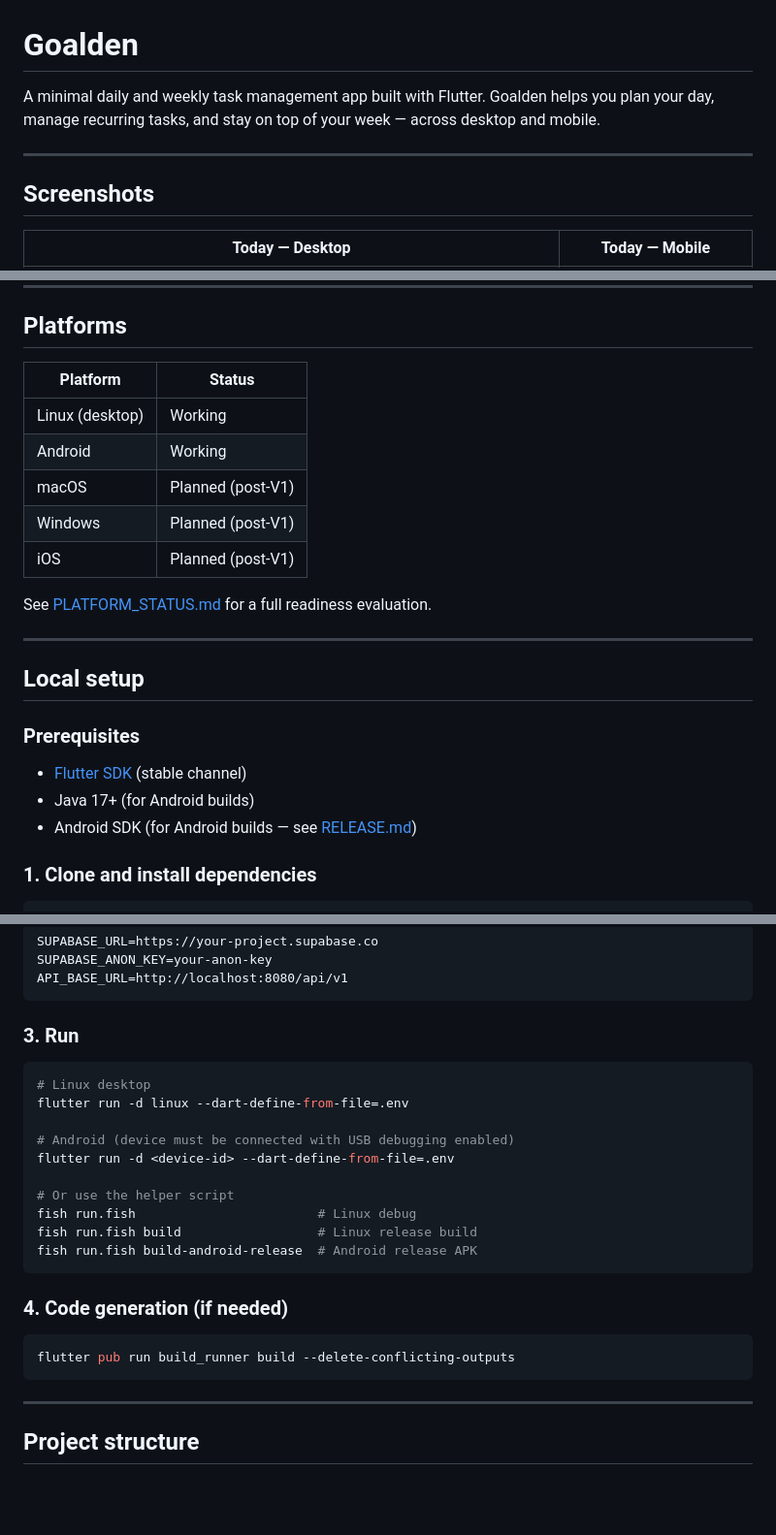
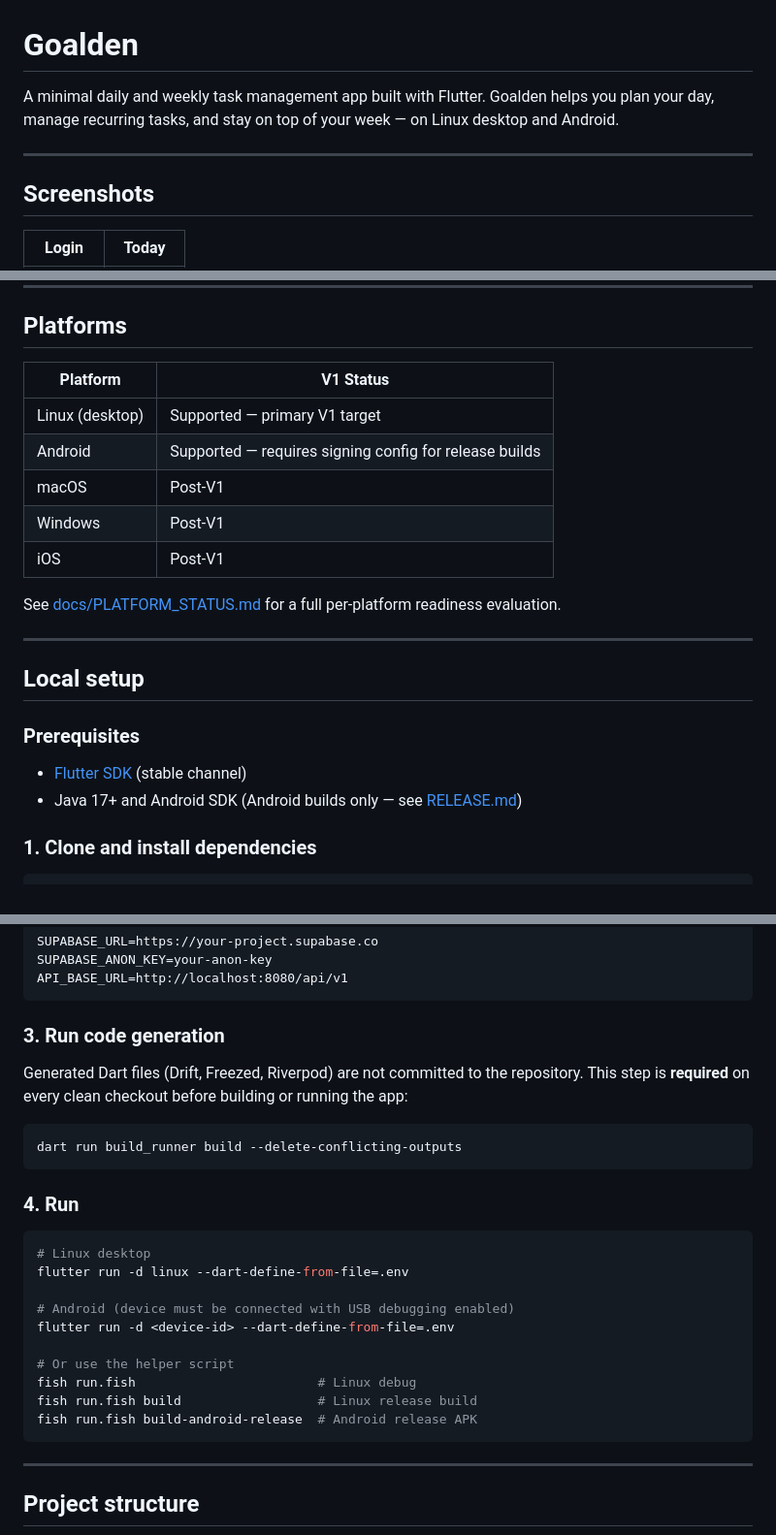
Before and after one commit to mavalu22/goalden-front, a Markdown page: README.md, 3 parts joined by grey strips. Shown at 97% size. Drawn GitHub-style; blank space fills up the shorter version.

````diff
--- a/README.md
+++ b/README.md
@@ -1,10 +1,10 @@
 # Goalden
 
-A minimal daily and weekly task management app built with Flutter. Goalden helps you plan your day, manage recurring tasks, and stay on top of your week — across desktop and mobile.
+A minimal daily and weekly task management app built with Flutter. Goalden helps you plan your day, manage recurring tasks, and stay on top of your week — on Linux desktop and Android.
 
 ---
 
 ## Screenshots
 
-| Today — Desktop | Today — Mobile |
+| Login | Today |
 |---|---|
@@ -60,15 +56,15 @@ See [goalden-back/docs/ARCHITECTURE.md](https://github.com/mavalu22/goalden-back
 
 ## Platforms
 
-| Platform | Status |
+| Platform | V1 Status |
 |---|---|
-| Linux (desktop) | Working |
-| Android | Working |
-| macOS | Planned (post-V1) |
-| Windows | Planned (post-V1) |
-| iOS | Planned (post-V1) |
+| Linux (desktop) | Supported — primary V1 target |
+| Android | Supported — requires signing config for release builds |
+| macOS | Post-V1 |
+| Windows | Post-V1 |
+| iOS | Post-V1 |
 
-See [PLATFORM_STATUS.md](PLATFORM_STATUS.md) for a full readiness evaluation.
+See [docs/PLATFORM_STATUS.md](docs/PLATFORM_STATUS.md) for a full per-platform readiness evaluation.
 
 ---
 
@@ -77,8 +73,7 @@ See [PLATFORM_STATUS.md](PLATFORM_STATUS.md) for a full readiness evaluation.
 ### Prerequisites
 
 - [Flutter SDK](https://flutter.dev/docs/get-started/install) (stable channel)
-- Java 17+ (for Android builds)
-- Android SDK (for Android builds — see [RELEASE.md](RELEASE.md))
+- Java 17+ and Android SDK (Android builds only — see [RELEASE.md](RELEASE.md))
 
 ### 1. Clone and install dependencies
 
@@ -102,7 +97,15 @@ SUPABASE_ANON_KEY=your-anon-key
 API_BASE_URL=http://localhost:8080/api/v1
 ```
 
-### 3. Run
+### 3. Run code generation
+
+Generated Dart files (Drift, Freezed, Riverpod) are not committed to the repository. This step is **required** on every clean checkout before building or running the app:
+
+```bash
+dart run build_runner build --delete-conflicting-outputs
+```
+
+### 4. Run
 
 ```bash
 # Linux desktop
@@ -115,12 +118,6 @@ flutter run -d <device-id> --dart-define-from-file=.env
 fish run.fish                        # Linux debug
 fish run.fish build                  # Linux release build
 fish run.fish build-android-release  # Android release APK
-```
-
-### 4. Code generation (if needed)
-
-```bash
-flutter pub run build_runner build --delete-conflicting-outputs
 ```
 
 ---
````
Also changed, not shown: other parts of README.md (+1 -5 lines), docs/project-specifics.md (+11 -12 lines).
